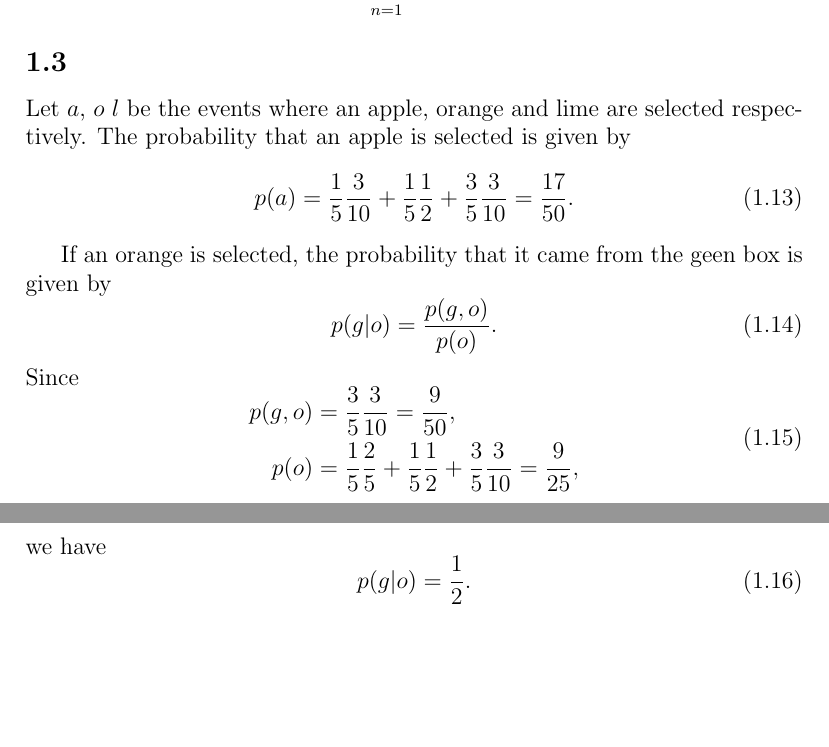
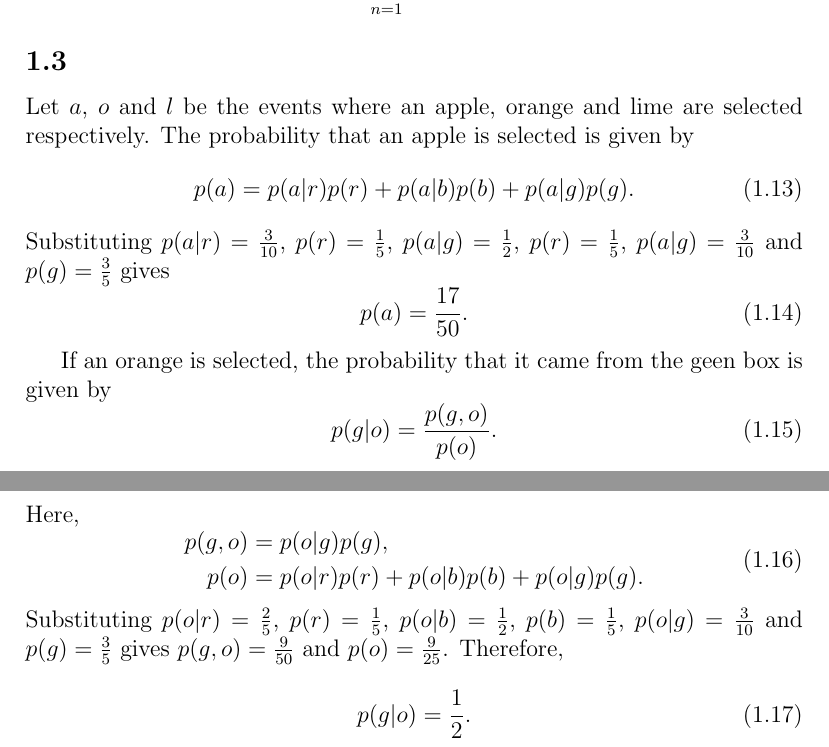
Before and after one commit to inawashiro/PRML, a LaTeX document (main.tex, which reads section_1/section_1.tex): two parts of pages 3 and 4 of 4, joined at a grey line, cut so that both start at the same text, the shorter picture padded with empty space. Compiled offline with pdfLaTeX.

Commit message:
Update 1.3

```diff
--- a/section_1/section_1.tex
+++ b/section_1/section_1.tex
@@ -83,11 +83,17 @@ T_i &= \sum_{n = 1}^{N} x_n^i t_n.
 
 
 \subsection{}
-Let $a$, $o$ $l$ be the events where an apple, orange and lime are selected respectively.
+Let $a$, $o$ and $l$ be the events where an apple, orange and lime are selected respectively.
 The probability that an apple is selected is given by
 %
 \begin{equation}
-p(a) = \frac{1}{5} \frac{3}{10} + \frac{1}{5} \frac{1}{2} + \frac{3}{5} \frac{3}{10} = \frac{17}{50}.
+p(a) = p(a | r) p(r) + p(a | b) p(b) + p(a | g) p(g).
+\end{equation}
+%
+Substituting $p(a | r) = \frac{3}{10}$, $p(r) = \frac{1}{5}$, $p(a | g) = \frac{1}{2}$, $p(r) = \frac{1}{5}$, $p(a | g) = \frac{3}{10}$ and $p(g) = \frac{3}{5}$ gives
+%
+\begin{equation}
+p(a) = \frac{17}{50}.
 \end{equation}
 %
 
@@ -97,18 +103,18 @@ If an orange is selected, the probability that it came from the geen box is give
 p(g | o) = \frac{p(g, o)}{p(o)}.
 \end{equation}
 %
-Since
+Here,
 %
 \begin{equation}
 \begin{aligned}
-p(g, o) &= \frac{3}{5} \frac{3}{10} = \frac{9}{50}, \\
-p(o) & = \frac{1}{5} \frac{2}{5} + \frac{1}{5} \frac{1}{2} + \frac{3}{5} \frac{3}{10} = \frac{9}{25},
+p(g, o) &= p(o | g) p(g), \\
+p(o) & = p(o | r) p(r) + p(o | b) p(b) + p(o | g) p(g).
 \end{aligned}
 \end{equation}
 %
-we have
+Substituting $p(o | r) = \frac{2}{5}$, $p(r) = \frac{1}{5}$, $p(o | b) = \frac{1}{2}$, $p(b) = \frac{1}{5}$, $p(o | g) = \frac{3}{10}$ and $p(g) = \frac{3}{5}$ gives $p(g, o) = \frac{9}{50}$ and $p(o) = \frac{9}{25}$.
 %
+Therefore,
 \begin{equation}
 p(g | o) = \frac{1}{2}.
 \end{equation}
-%
```
Also changed, not shown: main.pdf, 1 other file.
